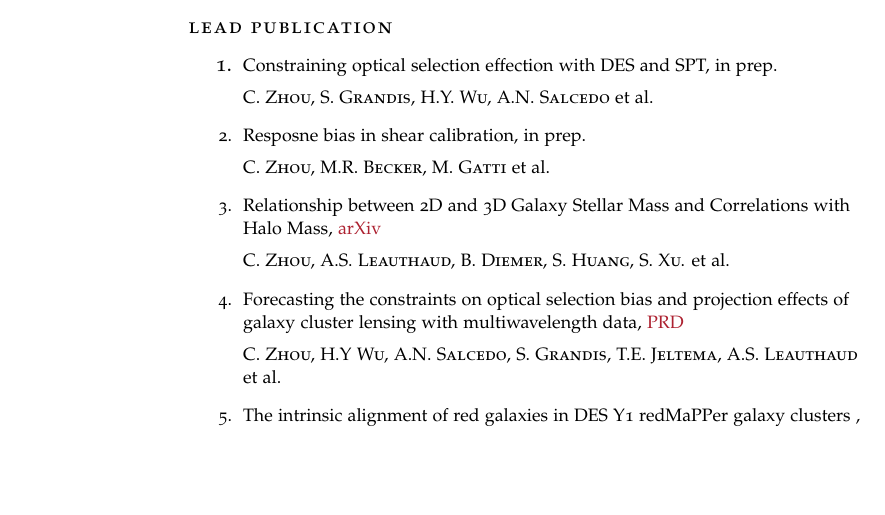
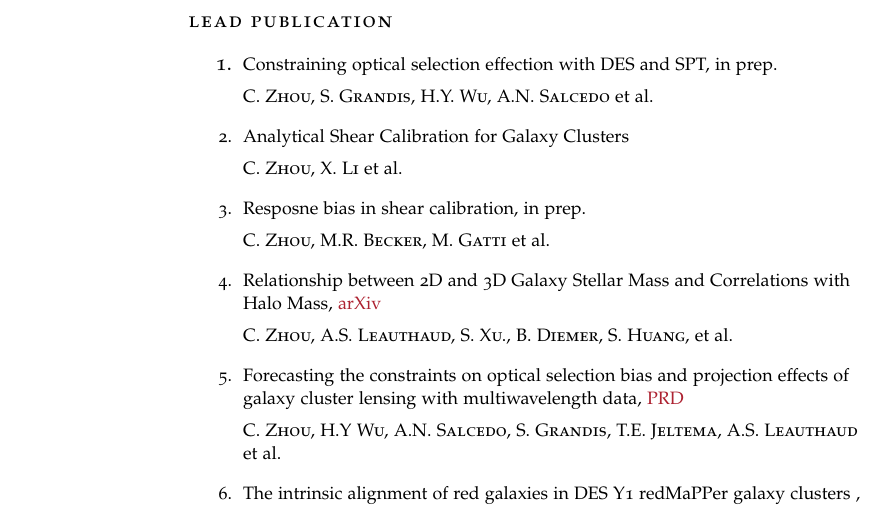
Before and after one commit to zhouconghao/curriculum_vitae, a LaTeX CV (cv_8.tex): part of page 1 of 3, cut so that both start at the same text, the shorter picture padded with empty space. Compiled offline with pdfLaTeX.

Commit message:
update papers

```diff
--- a/cv_8.tex
+++ b/cv_8.tex
@@ -186,11 +186,14 @@
     \item \paper{Constraining optical selection effection with DES and SPT, in prep.}\\
     \textsc{C. Zhou, S. Grandis, H.Y. Wu, A.N. Salcedo} et~al.
 
+    \item \paper{Analytical Shear Calibration for Galaxy Clusters}\\
+    \textsc{C. Zhou, X. Li} et~al.
+
     \item \paper{Resposne bias in shear calibration, in prep.}\\
     \textsc{C. Zhou, M.R. Becker, M. Gatti} et~al.
 
     \item \paper{Relationship between 2D and 3D Galaxy Stellar Mass and Correlations with Halo Mass, \href{https://arxiv.org/abs/2502.05158}{arXiv}}\\
-    \textsc{C. Zhou, A.S. Leauthaud, B. Diemer, S. Huang, S. Xu.} et~al.
+    \textsc{C. Zhou, A.S. Leauthaud, S. Xu., B. Diemer, S. Huang,} et~al.
 
     \item \paper{Forecasting the constraints on optical selection bias and projection effects of galaxy cluster lensing with multiwavelength data, \href{https://journals.aps.org/prd/abstract/10.1103/PhysRevD.110.103508}{PRD} }\\
     \textsc{C. Zhou, H.Y Wu, A.N. Salcedo, S. Grandis, T.E. Jeltema, A.S. Leauthaud} et~al.
```
Also changed, not shown: cv_8.pdf.
